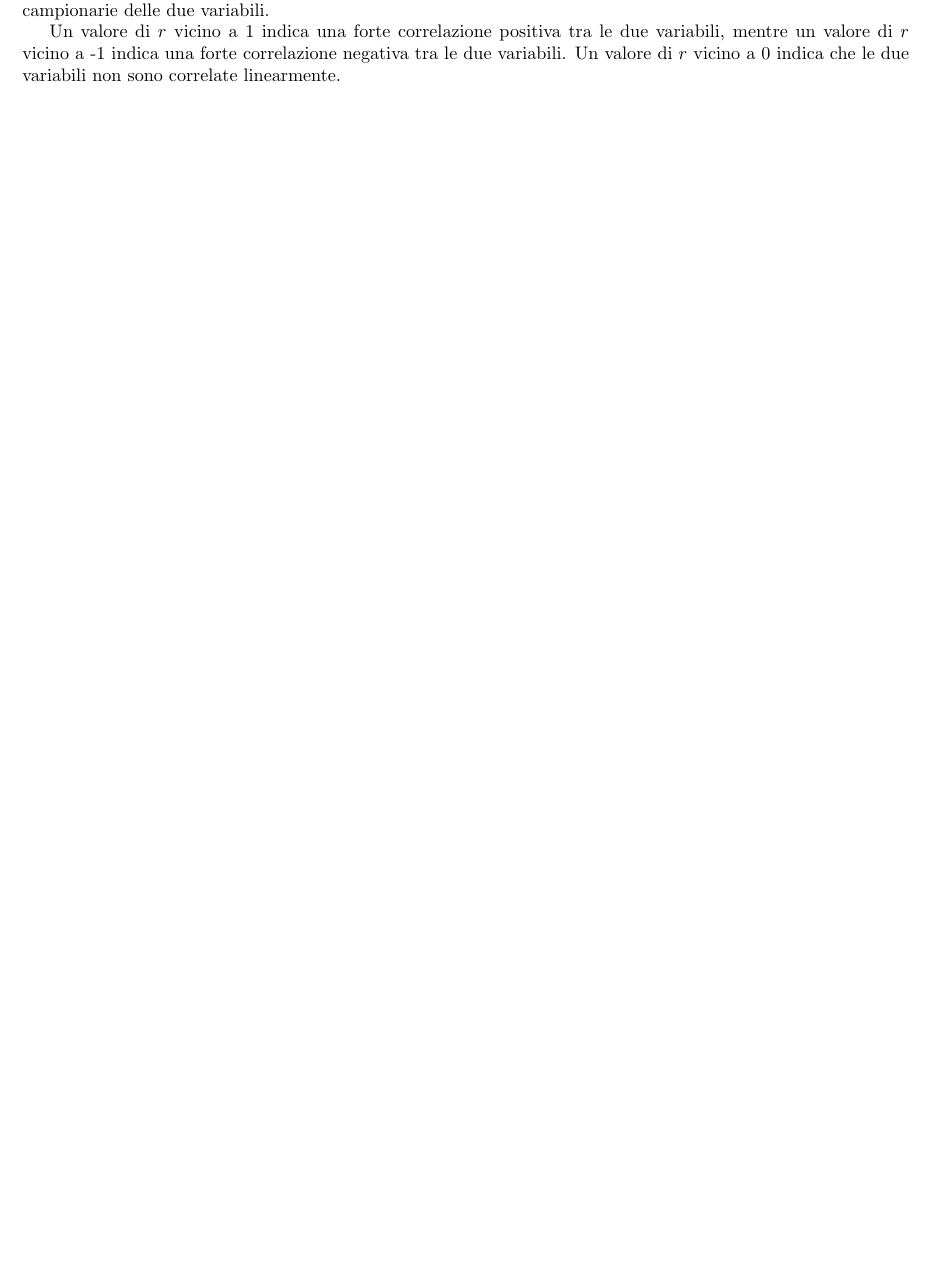
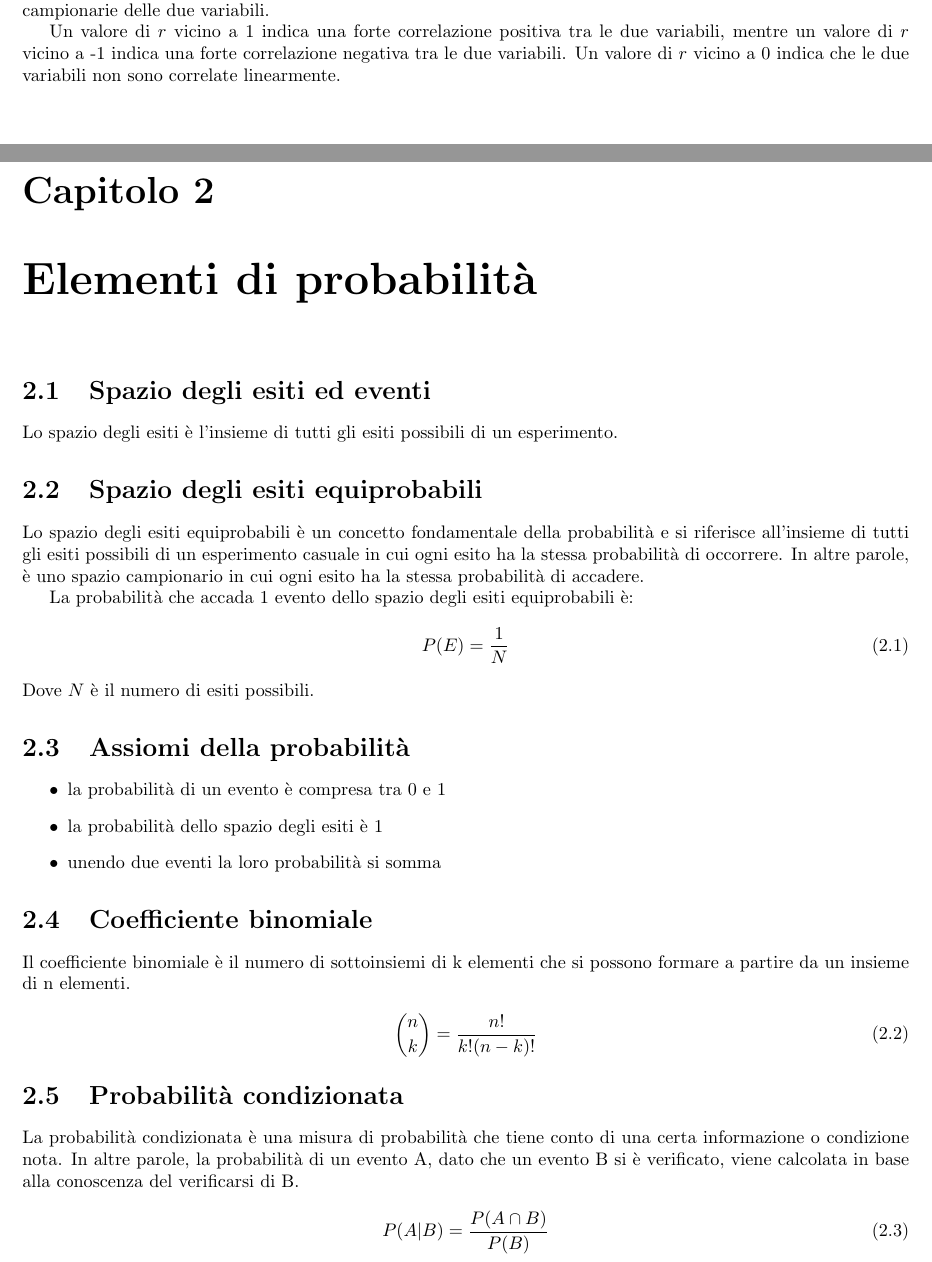
Before and after one commit to kanopo/analisi-dei-dati, a LaTeX document (analisi_dei_dati.tex, which reads 2_elementi_di_prob.tex): part of page 6 of 6 before the commit and two parts of pages 6 and 7 of 8 after it, the two joined at a grey line, cut so that both start at the same text, the shorter picture padded with empty space. Compiled offline with pdfLaTeX.

Commit message:
finito elementi di prob

```diff
--- /dev/null
+++ b/2_elementi_di_prob.tex
@@ -0,0 +1,36 @@
+\chapter{Elementi di probabilità}
+\section{Spazio degli esiti ed eventi}
+
+Lo spazio degli esiti è l'insieme di tutti gli esiti possibili di un esperimento.
+
+\section{Spazio degli esiti equiprobabili}
+Lo spazio degli esiti equiprobabili è un concetto fondamentale della probabilità e si riferisce all'insieme di tutti gli esiti possibili di un esperimento casuale in cui ogni esito ha la stessa probabilità di occorrere. In altre parole, è uno spazio campionario in cui ogni esito ha la stessa probabilità di accadere.
+
+
+La probabilità che accada 1 evento dello spazio degli esiti equiprobabili è:
+\begin{equation}
+  P(E) = \frac{1}{N}
+\end{equation}
+Dove $N$ è il numero di esiti possibili.
+\section{Assiomi della probabilità}
+
+\begin{itemize}
+  \item la probabilità di un evento è compresa tra 0 e 1
+  \item la probabilità dello spazio degli esiti è 1
+  \item unendo due eventi la loro probabilità si somma
+\end{itemize}
+
+
+\section{Coefficiente binomiale}
+Il coefficiente binomiale è il numero di sottoinsiemi di k elementi che si possono formare a partire da un insieme di n elementi.
+
+\begin{equation}
+  \binom{n}{k} = \frac{n!}{k!(n-k)!}
+\end{equation}
+
+\section{Probabilità condizionata}
+La probabilità condizionata è una misura di probabilità che tiene conto di una certa informazione o condizione nota. In altre parole, la probabilità di un evento A, dato che un evento B si è verificato, viene calcolata in base alla conoscenza del verificarsi di B.
+
+\begin{equation}
+  P(A|B) = \frac{P(A \cap B)}{P(B)}
+\end{equation}
```
Also changed, not shown: analisi_dei_dati.tex (+1 -0 lines), analisi_dei_dati.pdf, 2_elementi_di_prob.tex (40 more changed lines).
